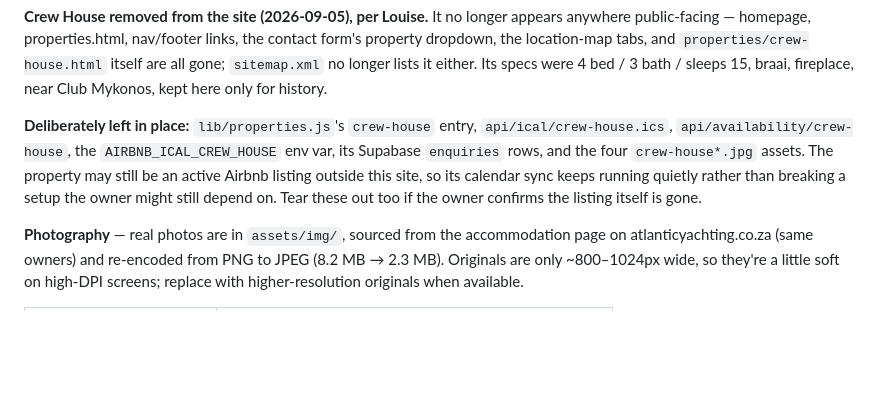
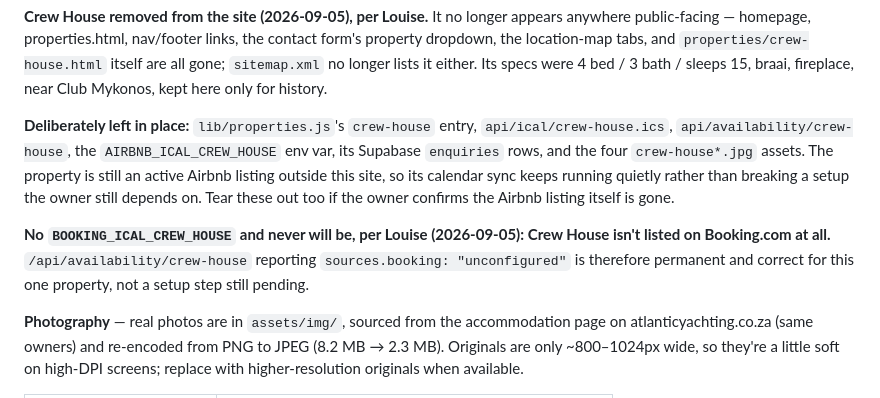
Before and after one commit to louise1work-cyber/atlantic-accommodation, a Markdown page: README.md, the part around the change. GitHub-like rendering; blank space fills up the shorter version.

Commit message:
Note that Crew House was never on Booking.com
Its "unconfigured" booking status in /api/availability is permanent
and correct, not an incomplete setup step.

```diff
--- a/README.md
+++ b/README.md
@@ -69,9 +69,13 @@ Mykonos, kept here only for history.
 
 **Deliberately left in place:** `lib/properties.js`'s `crew-house` entry, `api/ical/crew-house.ics`,
 `api/availability/crew-house`, the `AIRBNB_ICAL_CREW_HOUSE` env var, its Supabase `enquiries` rows,
-and the four `crew-house*.jpg` assets. The property may still be an active Airbnb listing outside
-this site, so its calendar sync keeps running quietly rather than breaking a setup the owner might
-still depend on. Tear these out too if the owner confirms the listing itself is gone.
+and the four `crew-house*.jpg` assets. The property is still an active Airbnb listing outside this
+site, so its calendar sync keeps running quietly rather than breaking a setup the owner still
+depends on. Tear these out too if the owner confirms the Airbnb listing itself is gone.
+
+**No `BOOKING_ICAL_CREW_HOUSE` and never will be, per Louise (2026-09-05): Crew House isn't listed
+on Booking.com at all.** `/api/availability/crew-house` reporting `sources.booking: "unconfigured"`
+is therefore permanent and correct for this one property, not a setup step still pending.
 
 **Photography** — real photos are in `assets/img/`, sourced from the accommodation page on
 atlanticyachting.co.za (same owners) and re-encoded from PNG to JPEG (8.2 MB → 2.3 MB).
```
